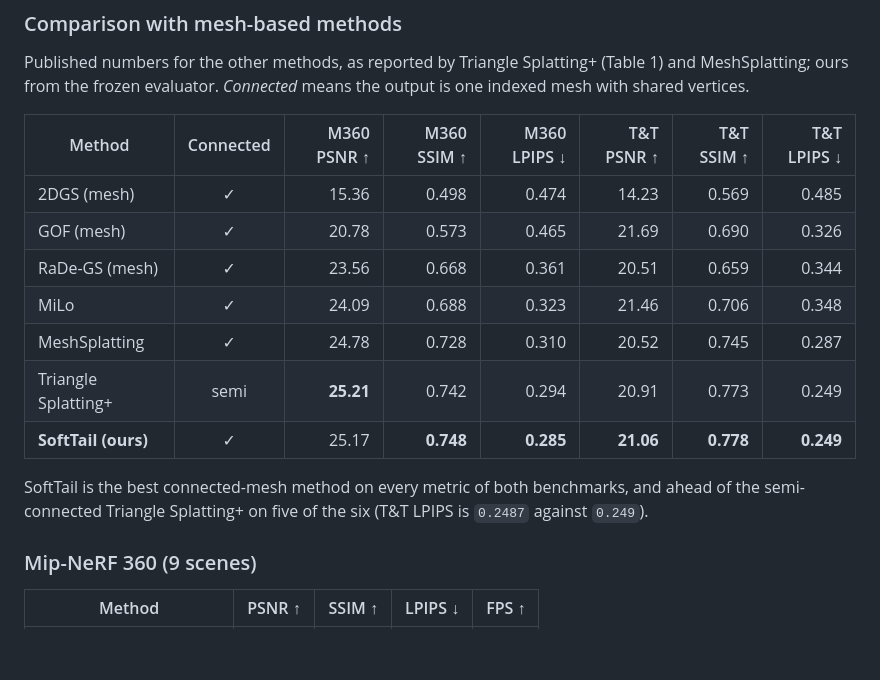
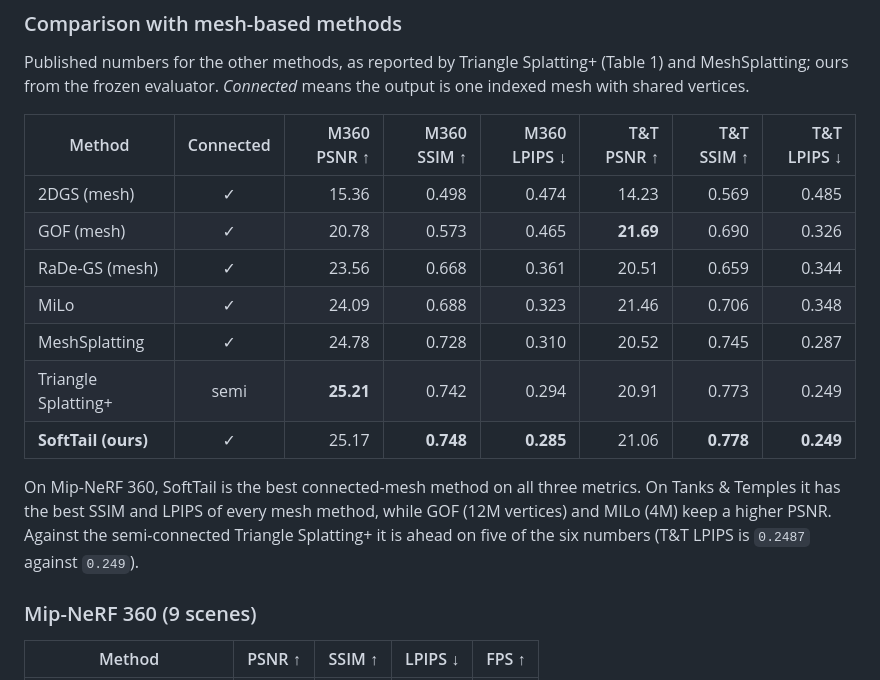
Before and after one commit to ChizkiyahuOhayon/SoftTail, a Markdown page: README.md, the part around the change. Rendered like a GitHub page; blank space fills up the shorter version.

Commit message:
Correct the Tanks & Temples claim: GOF and MILo have higher PSNR

```diff
--- a/README.md
+++ b/README.md
@@ -88,16 +88,18 @@ the output is one indexed mesh with shared vertices.
 | Method | Connected | M360 PSNR ↑ | M360 SSIM ↑ | M360 LPIPS ↓ | T&T PSNR ↑ | T&T SSIM ↑ | T&T LPIPS ↓ |
 |---|:---:|---:|---:|---:|---:|---:|---:|
 | 2DGS (mesh) | ✓ | 15.36 | 0.498 | 0.474 | 14.23 | 0.569 | 0.485 |
-| GOF (mesh) | ✓ | 20.78 | 0.573 | 0.465 | 21.69 | 0.690 | 0.326 |
+| GOF (mesh) | ✓ | 20.78 | 0.573 | 0.465 | **21.69** | 0.690 | 0.326 |
 | RaDe-GS (mesh) | ✓ | 23.56 | 0.668 | 0.361 | 20.51 | 0.659 | 0.344 |
 | MiLo | ✓ | 24.09 | 0.688 | 0.323 | 21.46 | 0.706 | 0.348 |
 | MeshSplatting | ✓ | 24.78 | 0.728 | 0.310 | 20.52 | 0.745 | 0.287 |
 | Triangle Splatting+ | semi | **25.21** | 0.742 | 0.294 | 20.91 | 0.773 | 0.249 |
-| **SoftTail (ours)** | ✓ | 25.17 | **0.748** | **0.285** | **21.06** | **0.778** | **0.249** |
+| **SoftTail (ours)** | ✓ | 25.17 | **0.748** | **0.285** | 21.06 | **0.778** | **0.249** |
 
-SoftTail is the best connected-mesh method on every metric of both benchmarks,
-and ahead of the semi-connected Triangle Splatting+ on five of the six
-(T&T LPIPS is `0.2487` against `0.249`).
+On Mip-NeRF 360, SoftTail is the best connected-mesh method on all three
+metrics. On Tanks & Temples it has the best SSIM and LPIPS of every mesh
+method, while GOF (12M vertices) and MILo (4M) keep a higher PSNR.
+Against the semi-connected Triangle Splatting+ it is ahead on five of the six
+numbers (T&T LPIPS is `0.2487` against `0.249`).
 
 ### Mip-NeRF 360 (9 scenes)
 
```
